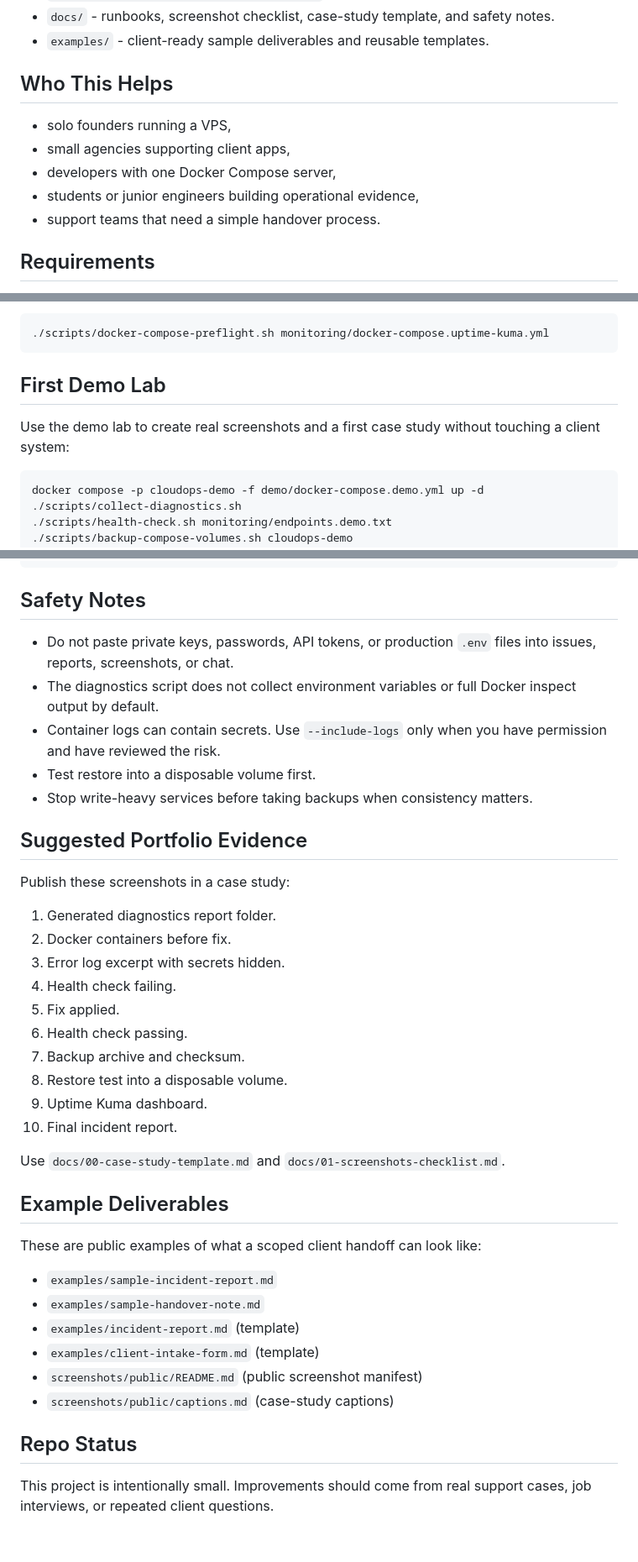
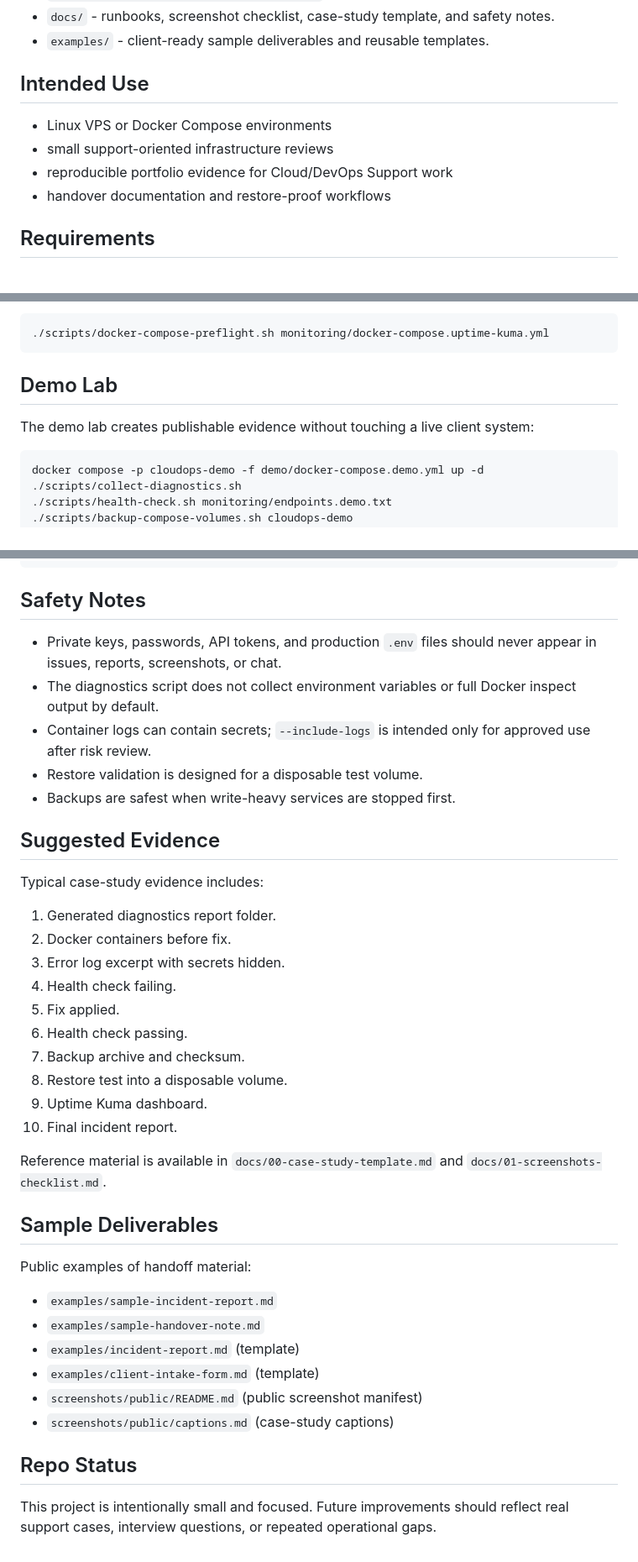
Before and after one commit to s3nafps/cloudops-rescue-kit, a Markdown page: README.md, 3 parts joined by grey strips. Shown at 84% size. Drawn GitHub-style.

Commit message:
Polish README wording

````diff
--- a/README.md
+++ b/README.md
@@ -25,13 +25,12 @@ This is not a SaaS. It is a low-cost support toolkit built around real operation
 - `docs/` - runbooks, screenshot checklist, case-study template, and safety notes.
 - `examples/` - client-ready sample deliverables and reusable templates.
 
-## Who This Helps
+## Intended Use
 
-- solo founders running a VPS,
-- small agencies supporting client apps,
-- developers with one Docker Compose server,
-- students or junior engineers building operational evidence,
-- support teams that need a simple handover process.
+- Linux VPS or Docker Compose environments
+- small support-oriented infrastructure reviews
+- reproducible portfolio evidence for Cloud/DevOps Support work
+- handover documentation and restore-proof workflows
 
 ## Requirements
 
@@ -69,9 +68,9 @@ Validate a Compose file:
 ./scripts/docker-compose-preflight.sh monitoring/docker-compose.uptime-kuma.yml
 ```
 
-## First Demo Lab
+## Demo Lab
 
-Use the demo lab to create real screenshots and a first case study without touching a client system:
+The demo lab creates publishable evidence without touching a live client system:
 
 ```bash
 docker compose -p cloudops-demo -f demo/docker-compose.demo.yml up -d
@@ -120,15 +119,15 @@ RESTORE_CONFIRM=YES ./scripts/restore-volume-backup.sh backups/myproject-2026070
 
 ## Safety Notes
 
-- Do not paste private keys, passwords, API tokens, or production `.env` files into issues, reports, screenshots, or chat.
+- Private keys, passwords, API tokens, and production `.env` files should never appear in issues, reports, screenshots, or chat.
 - The diagnostics script does not collect environment variables or full Docker inspect output by default.
-- Container logs can contain secrets. Use `--include-logs` only when you have permission and have reviewed the risk.
-- Test restore into a disposable volume first.
-- Stop write-heavy services before taking backups when consistency matters.
+- Container logs can contain secrets; `--include-logs` is intended only for approved use after risk review.
+- Restore validation is designed for a disposable test volume.
+- Backups are safest when write-heavy services are stopped first.
 
-## Suggested Portfolio Evidence
+## Suggested Evidence
 
-Publish these screenshots in a case study:
+Typical case-study evidence includes:
 
 1. Generated diagnostics report folder.
 2. Docker containers before fix.
@@ -141,11 +140,11 @@ Publish these screenshots in a case study:
 9. Uptime Kuma dashboard.
 10. Final incident report.
 
-Use `docs/00-case-study-template.md` and `docs/01-screenshots-checklist.md`.
+Reference material is available in `docs/00-case-study-template.md` and `docs/01-screenshots-checklist.md`.
 
-## Example Deliverables
+## Sample Deliverables
 
-These are public examples of what a scoped client handoff can look like:
+Public examples of handoff material:
 
 - `examples/sample-incident-report.md`
 - `examples/sample-handover-note.md`
@@ -156,4 +155,4 @@ These are public examples of what a scoped client handoff can look like:
 
 ## Repo Status
 
-This project is intentionally small. Improvements should come from real support cases, job interviews, or repeated client questions.
+This project is intentionally small and focused. Future improvements should reflect real support cases, interview questions, or repeated operational gaps.
````
Also changed, not shown: other parts of README.md (+1 -1 lines).
